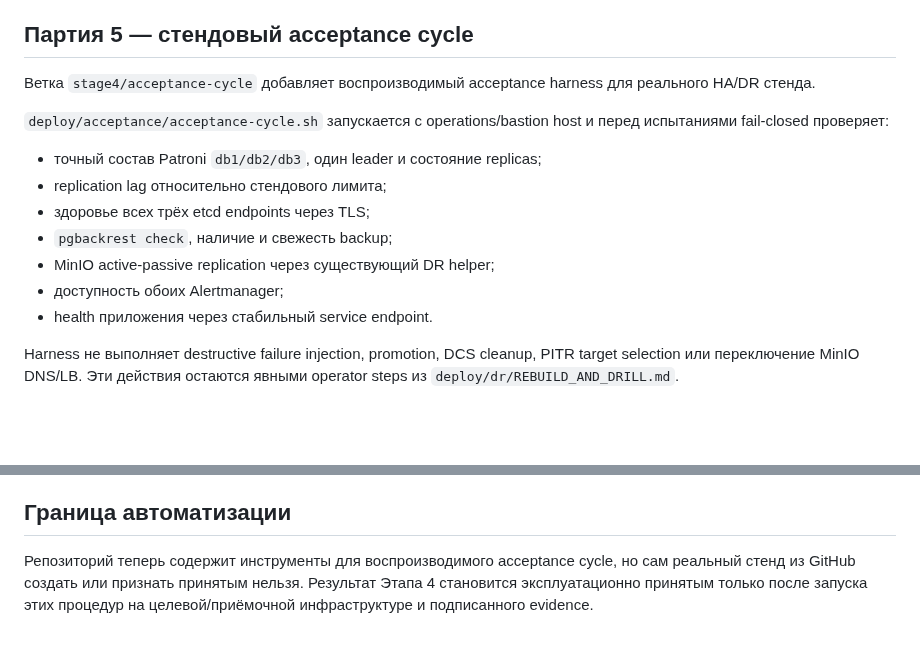
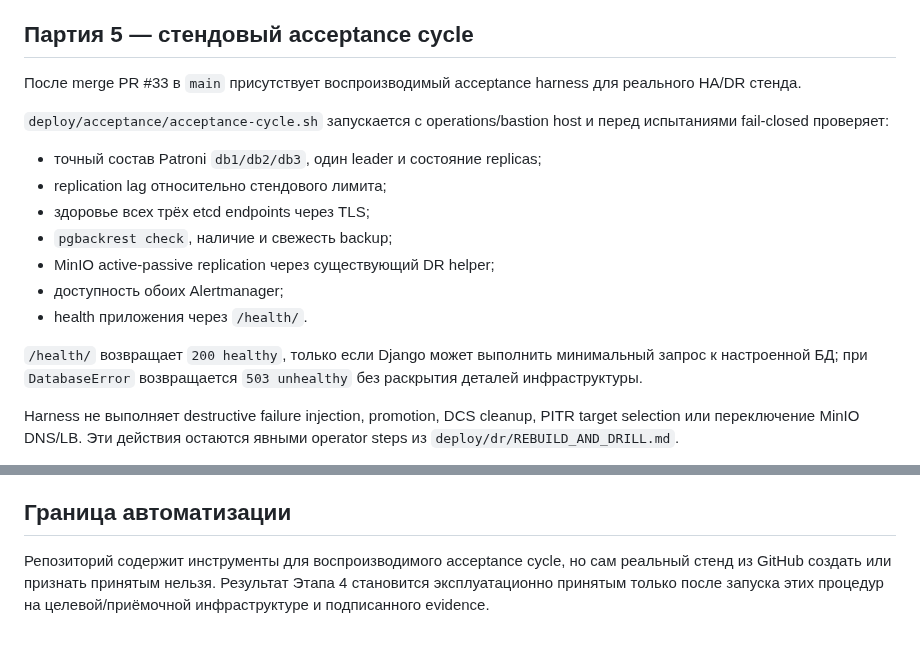
Before and after one commit to avers2604/Gup-2, a Markdown page: docs/STAGE4_STATUS.md, 2 parts joined by grey strips. GitHub-like rendering; blank space fills up the shorter version.

Commit message:
docs: mark Stage 4 acceptance tooling as merged

```diff
--- a/docs/STAGE4_STATUS.md
+++ b/docs/STAGE4_STATUS.md
@@ -54,7 +54,7 @@ Replica rebuild не является full-cluster recovery: автоматич
 
 ## Партия 5 — стендовый acceptance cycle
 
-Ветка `stage4/acceptance-cycle` добавляет воспроизводимый acceptance harness для
+После merge PR #33 в `main` присутствует воспроизводимый acceptance harness для
 реального HA/DR стенда.
 
 `deploy/acceptance/acceptance-cycle.sh` запускается с operations/bastion host и
@@ -66,7 +66,11 @@ Replica rebuild не является full-cluster recovery: автоматич
 - `pgbackrest check`, наличие и свежесть backup;
 - MinIO active-passive replication через существующий DR helper;
 - доступность обоих Alertmanager;
-- health приложения через стабильный service endpoint.
+- health приложения через `/health/`.
+
+`/health/` возвращает `200 healthy`, только если Django может выполнить
+минимальный запрос к настроенной БД; при `DatabaseError` возвращается
+`503 unhealthy` без раскрытия деталей инфраструктуры.
 
 Harness не выполняет destructive failure injection, promotion, DCS cleanup,
 PITR target selection или переключение MinIO DNS/LB. Эти действия остаются
@@ -126,7 +130,7 @@ SLA возникает только после утверждения Заказ
 
 ## Граница автоматизации
 
-Репозиторий теперь содержит инструменты для воспроизводимого acceptance cycle,
-но сам реальный стенд из GitHub создать или признать принятым нельзя. Результат
-Этапа 4 становится эксплуатационно принятым только после запуска этих процедур
-на целевой/приёмочной инфраструктуре и подписанного evidence.
+Репозиторий содержит инструменты для воспроизводимого acceptance cycle, но сам
+реальный стенд из GitHub создать или признать принятым нельзя. Результат Этапа 4
+становится эксплуатационно принятым только после запуска этих процедур на
+целевой/приёмочной инфраструктуре и подписанного evidence.
```
